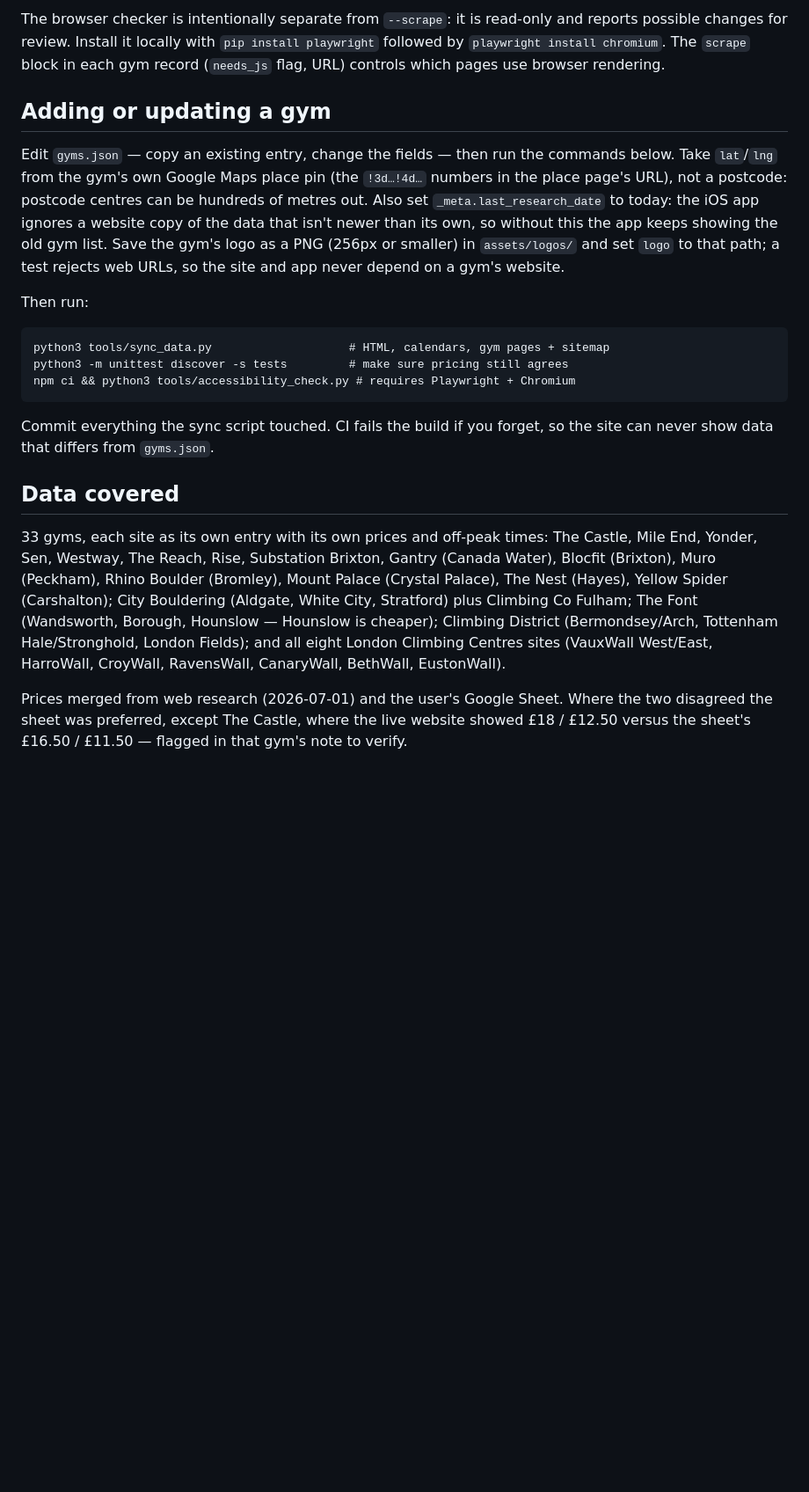
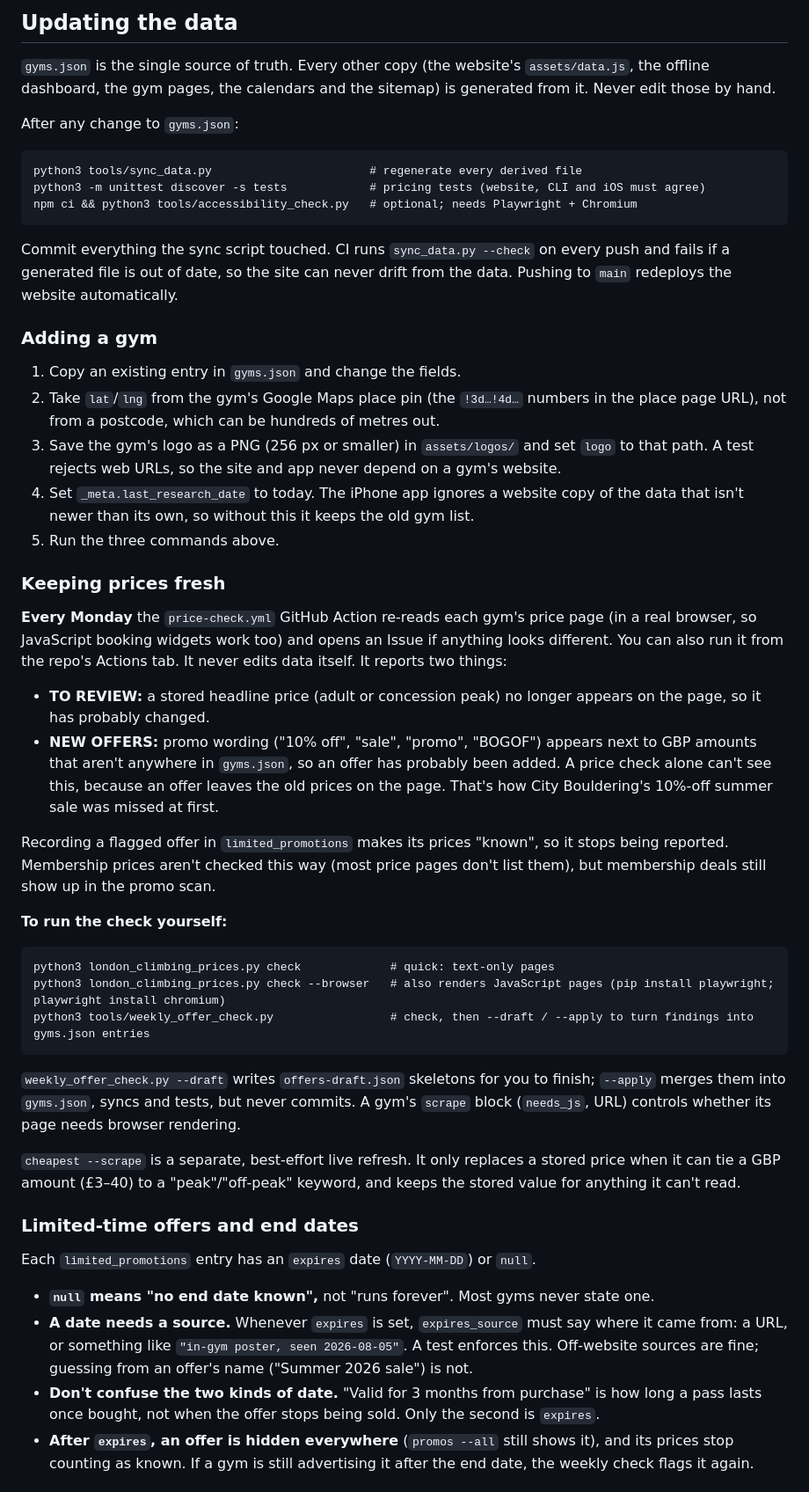
Before and after one commit to Tutu2652/london-climbing-finder, a Markdown page: README.md, the part around one of its changes. Shown at 88% size. GitHub-like rendering; blank space fills up the shorter version.

````diff
--- a/README.md
+++ b/README.md
@@ -170,39 +80,80 @@ price when it can tie a GBP amount to an "off-peak"/"peak" keyword and the value
 
-The browser checker is intentionally separate from `--scrape`: it is read-only and reports
-possible changes for review. Install it locally with `pip install playwright` followed by
-`playwright install chromium`. The `scrape` block in each gym record (`needs_js` flag, URL)
-controls which pages use browser rendering.
+## Updating the data
 
-## Adding or updating a gym
+`gyms.json` is the single source of truth. Every other copy (the website's
+`assets/data.js`, the offline dashboard, the gym pages, the calendars and the sitemap) is
+generated from it. Never edit those by hand.
 
-Edit `gyms.json` — copy an existing entry, change the fields — then run the commands below.
-Take `lat`/`lng` from the gym's own Google Maps place pin (the `!3d…!4d…` numbers in the
-place page's URL), not a postcode: postcode centres can be hundreds of metres out.
-Also set `_meta.last_research_date` to today: the iOS app ignores a website copy of the data
-that isn't newer than its own, so without this the app keeps showing the old gym list.
-Save the gym's logo as a PNG (256px or smaller) in `assets/logos/` and set `logo` to that
-path; a test rejects web URLs, so the site and app never depend on a gym's website.
-
-Then run:
+After any change to `gyms.json`:
 
 ```
-python3 tools/sync_data.py                    # HTML, calendars, gym pages + sitemap
-python3 -m unittest discover -s tests         # make sure pricing still agrees
-npm ci && python3 tools/accessibility_check.py # requires Playwright + Chromium
+python3 tools/sync_data.py                       # regenerate every derived file
+python3 -m unittest discover -s tests            # pricing tests (website, CLI and iOS must agree)
+npm ci && python3 tools/accessibility_check.py   # optional; needs Playwright + Chromium
 ```
 
-Commit everything the sync script touched. CI fails the build if you forget, so the
-site can never show data that differs from `gyms.json`.
+Commit everything the sync script touched. CI runs `sync_data.py --check` on every push
+and fails if a generated file is out of date, so the site can never drift from the data.
+Pushing to `main` redeploys the website automatically.
 
-## Data covered
+### Adding a gym
 
-33 gyms, each site as its own entry with its own prices and off-peak times: The Castle,
-Mile End, Yonder, Sen, Westway, The Reach, Rise, Substation Brixton, Gantry (Canada Water), Blocfit (Brixton), Muro (Peckham), Rhino Boulder (Bromley), Mount Palace (Crystal Palace), The Nest (Hayes), Yellow Spider (Carshalton); City Bouldering
-(Aldgate, White City, Stratford) plus Climbing Co Fulham; The Font (Wandsworth, Borough,
-Hounslow — Hounslow is cheaper); Climbing District (Bermondsey/Arch, Tottenham
-Hale/Stronghold, London Fields); and all eight London Climbing Centres sites (VauxWall
-West/East, HarroWall, CroyWall, RavensWall, CanaryWall, BethWall, EustonWall).
+1. Copy an existing entry in `gyms.json` and change the fields.
+2. Take `lat`/`lng` from the gym's Google Maps place pin (the `!3d…!4d…` numbers in the
+   place page URL), not from a postcode, which can be hundreds of metres out.
+3. Save the gym's logo as a PNG (256 px or smaller) in `assets/logos/` and set `logo` to
+   that path. A test rejects web URLs, so the site and app never depend on a gym's website.
+4. Set `_meta.last_research_date` to today. The iPhone app ignores a website copy of the
+   data that isn't newer than its own, so without this it keeps the old gym list.
+5. Run the three commands above.
 
-Prices merged from web research (2026-07-01) and the user's Google Sheet. Where the two
-disagreed the sheet was preferred, except The Castle, where the live website showed
-£18 / £12.50 versus the sheet's £16.50 / £11.50 — flagged in that gym's note to verify.
+### Keeping prices fresh
+
+**Every Monday** the `price-check.yml` GitHub Action re-reads each gym's price page (in a
+real browser, so JavaScript booking widgets work too) and opens an Issue if anything looks
+different. You can also run it from the repo's Actions tab. It never edits data itself.
+It reports two things:
+
+- **TO REVIEW:** a stored headline price (adult or concession peak) no longer appears on
+  the page, so it has probably changed.
+- **NEW OFFERS:** promo wording ("10% off", "sale", "promo", "BOGOF") appears next to GBP
+  amounts that aren't anywhere in `gyms.json`, so an offer has probably been added. A
+  price check alone can't see this, because an offer leaves the old prices on the page.
+  That's how City Bouldering's 10%-off summer sale was missed at first.
+
+Recording a flagged offer in `limited_promotions` makes its prices "known", so it stops
+being reported. Membership prices aren't checked this way (most price pages don't list
+them), but membership deals still show up in the promo scan.
+
+**To run the check yourself:**
+
+```
+python3 london_climbing_prices.py check             # quick: text-only pages
+python3 london_climbing_prices.py check --browser   # also renders JavaScript pages (pip install playwright; playwright install chromium)
+python3 tools/weekly_offer_check.py                 # check, then --draft / --apply to turn findings into gyms.json entries
+```
+
+`weekly_offer_check.py --draft` writes `offers-draft.json` skeletons for you to finish;
+`--apply` merges them into `gyms.json`, syncs and tests, but never commits. A gym's
+`scrape` block (`needs_js`, URL) controls whether its page needs browser rendering.
+
+`cheapest --scrape` is a separate, best-effort live refresh. It only replaces a stored
+price when it can tie a GBP amount (£3–40) to a "peak"/"off-peak" keyword, and keeps the
+stored value for anything it can't read.
+
+### Limited-time offers and end dates
+
+Each `limited_promotions` entry has an `expires` date (`YYYY-MM-DD`) or `null`.
+
+- **`null` means "no end date known",** not "runs forever". Most gyms never state one.
+- **A date needs a source.** Whenever `expires` is set, `expires_source` must say where it
+  came from: a URL, or something like `"in-gym poster, seen 2026-08-05"`. A test enforces
+  this. Off-website sources are fine; guessing from an offer's name ("Summer 2026 sale")
+  is not.
+- **Don't confuse the two kinds of date.** "Valid for 3 months from purchase" is how long a
+  pass lasts once bought, not when the offer stops being sold. Only the second is
+  `expires`.
+- **After `expires`, an offer is hidden everywhere** (`promos --all` still shows it), and
+  its prices stop counting as known. If a gym is still advertising it after the end date,
+  the weekly check flags it again.
+
````
Also changed, not shown: other parts of README.md (+83 -153 lines).
